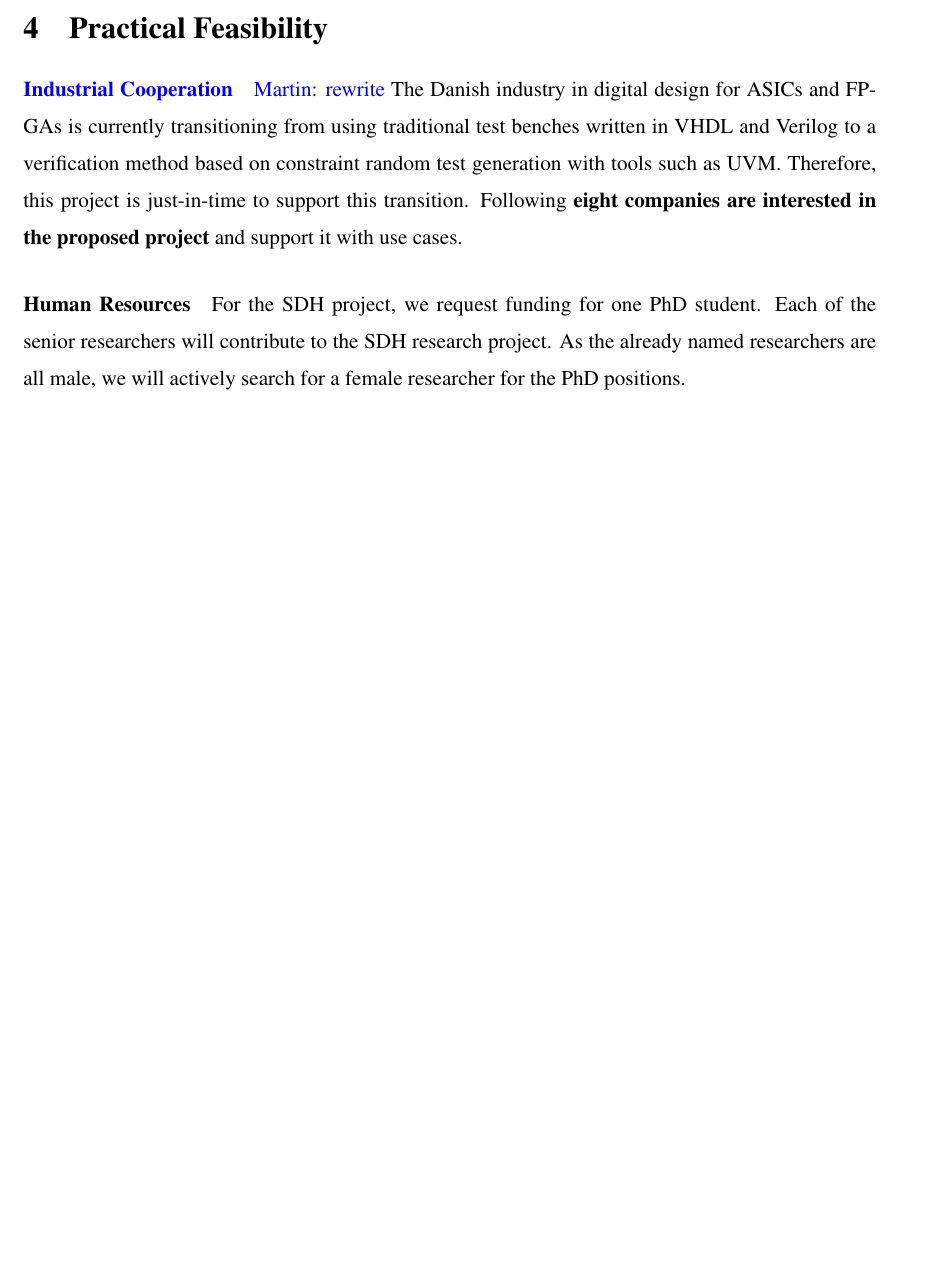
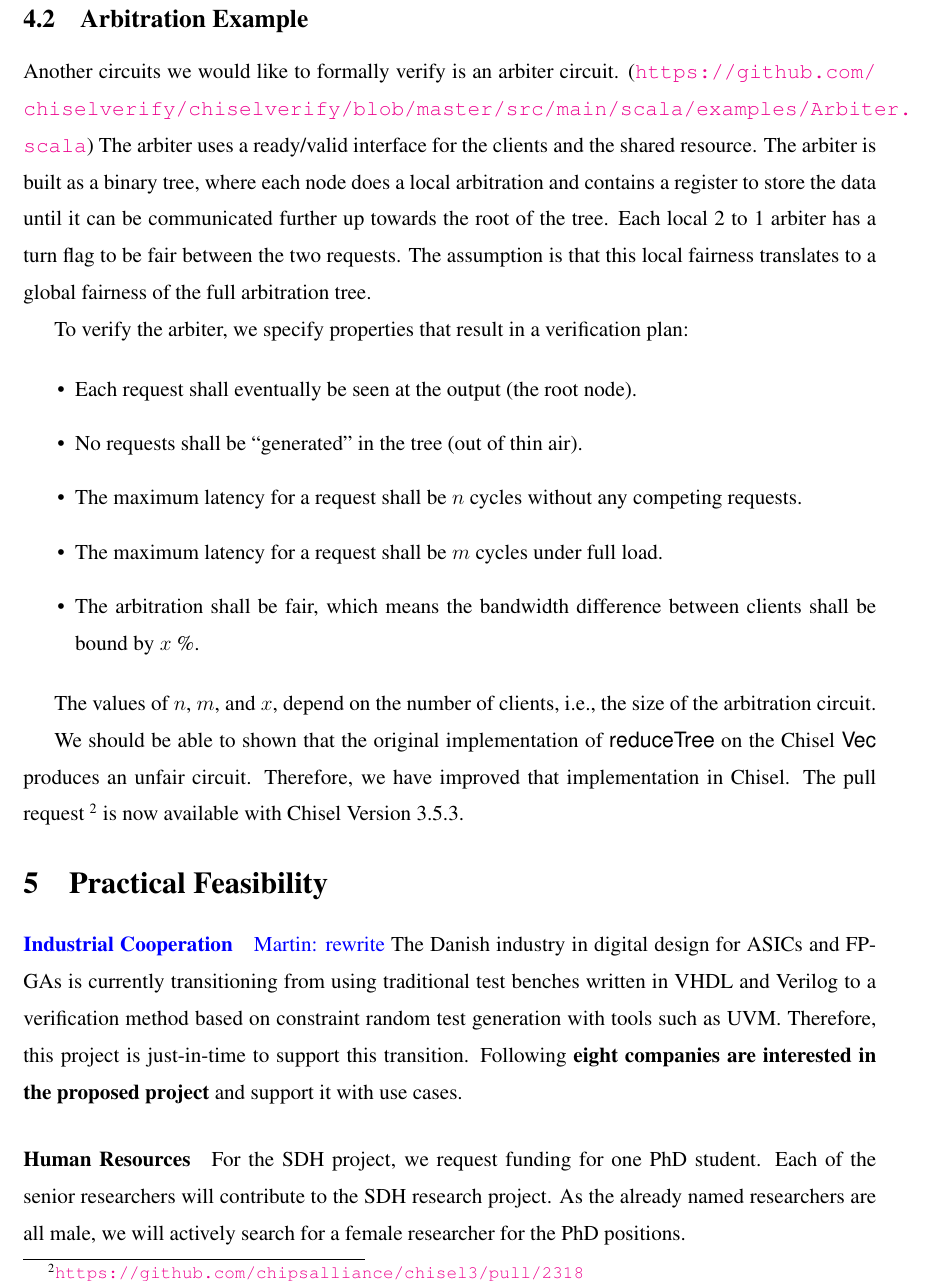
Before and after one commit to chiselverify/documentation, a LaTeX document (funding/ftp-verify/ftp-verify.tex): part of page 5 of 8 before the commit and part of page 6 of 9 after it, cut at the place of the change, the shorter picture padded with empty space. Compiled offline with pdfLaTeX.

Commit message:
funding: use the arbiter example with a verification plan

```diff
--- a/funding/ftp-verify/ftp-verify.tex
+++ b/funding/ftp-verify/ftp-verify.tex
@@ -365,6 +382,34 @@ class AluAccu(size: Int) extends Module {
 
 \end{verbatim}
 
+\subsection{Arbitration Example}
+
+Another circuits we would like to formally verify is an arbiter circuit.
+(\url{https://github.com/chiselverify/chiselverify/blob/master/src/main/scala/examples/Arbiter.scala})
+The arbiter uses a ready/valid interface for the clients and the shared resource.
+The arbiter is built as a binary tree, where each node does a local arbitration
+and contains a register to store the data until it can be communicated further up towards the root of the
+tree. Each local 2 to 1 arbiter has a turn flag to be fair between the two requests. The assumption is that
+this local fairness translates to a global fairness of the full arbitration tree.
+
+To verify the arbiter, we specify properties that result in a verification plan:
+
+\begin{itemize}
+\item Each request shall eventually be seen at the output (the root node).
+\item No requests shall be ``generated'' in the tree (out of thin air).
+\item The maximum latency for a request shall be $n$ cycles without any competing requests.
+\item The maximum latency for a request shall be $m$ cycles under full load.
+\item The arbitration shall be fair, which means the bandwidth difference between clients shall be bound by $x$ \%.
+\end{itemize}
+
+The values of $n$, $m$, and $x$, depend on the number of clients, i.e., the size of the arbitration
+circuit.
+
+We should be able to shown that the original implementation of \code{reduceTree} on the Chisel \code{Vec}
+produces an unfair circuit. Therefore, we have improved that implementation in Chisel.
+The pull request~\footnote{\url{https://github.com/chipsalliance/chisel3/pull/2318}} is now available
+with Chisel Version 3.5.3.
+
 
 \section{Practical Feasibility}
 
```
Also changed, not shown: funding/ftp-verify/ftp-verify.tex (17 more changed lines).
